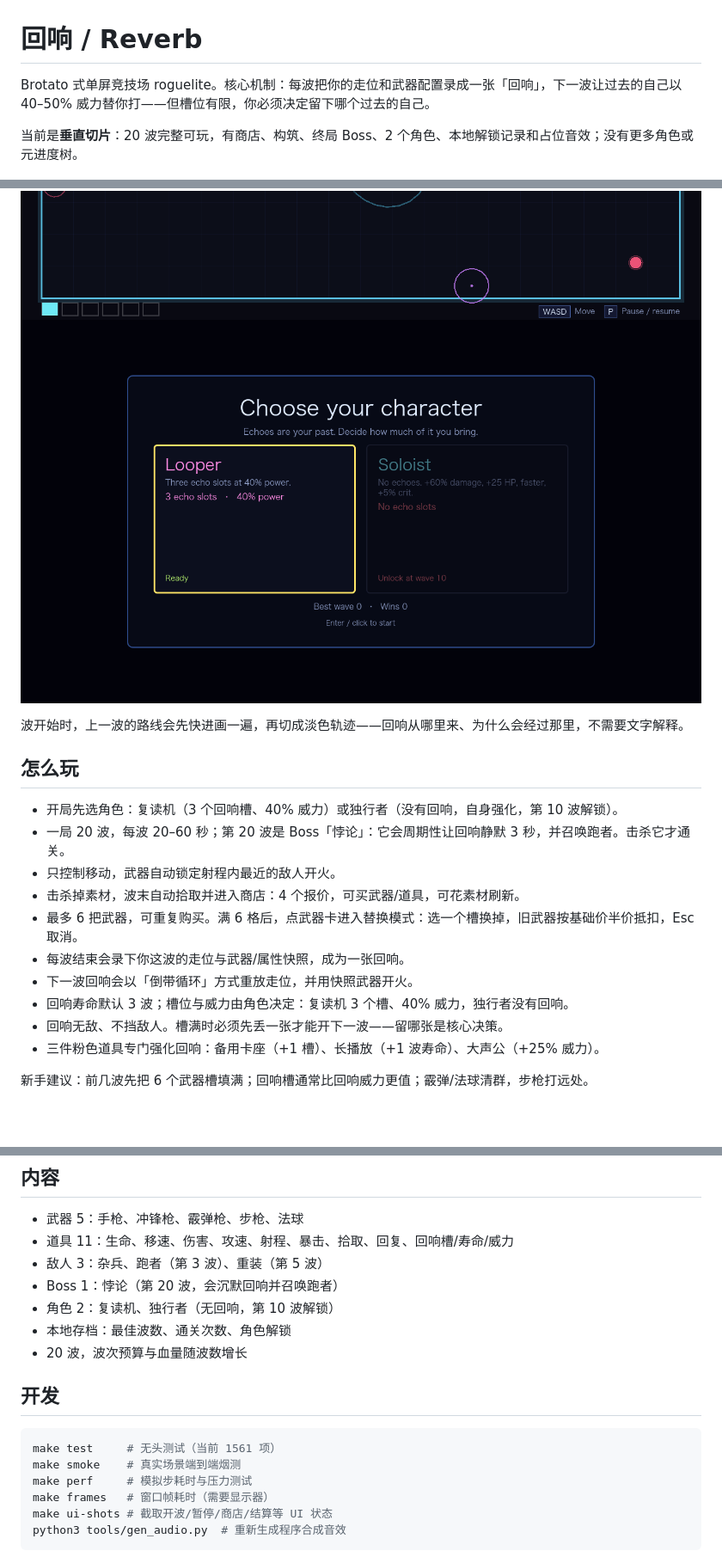
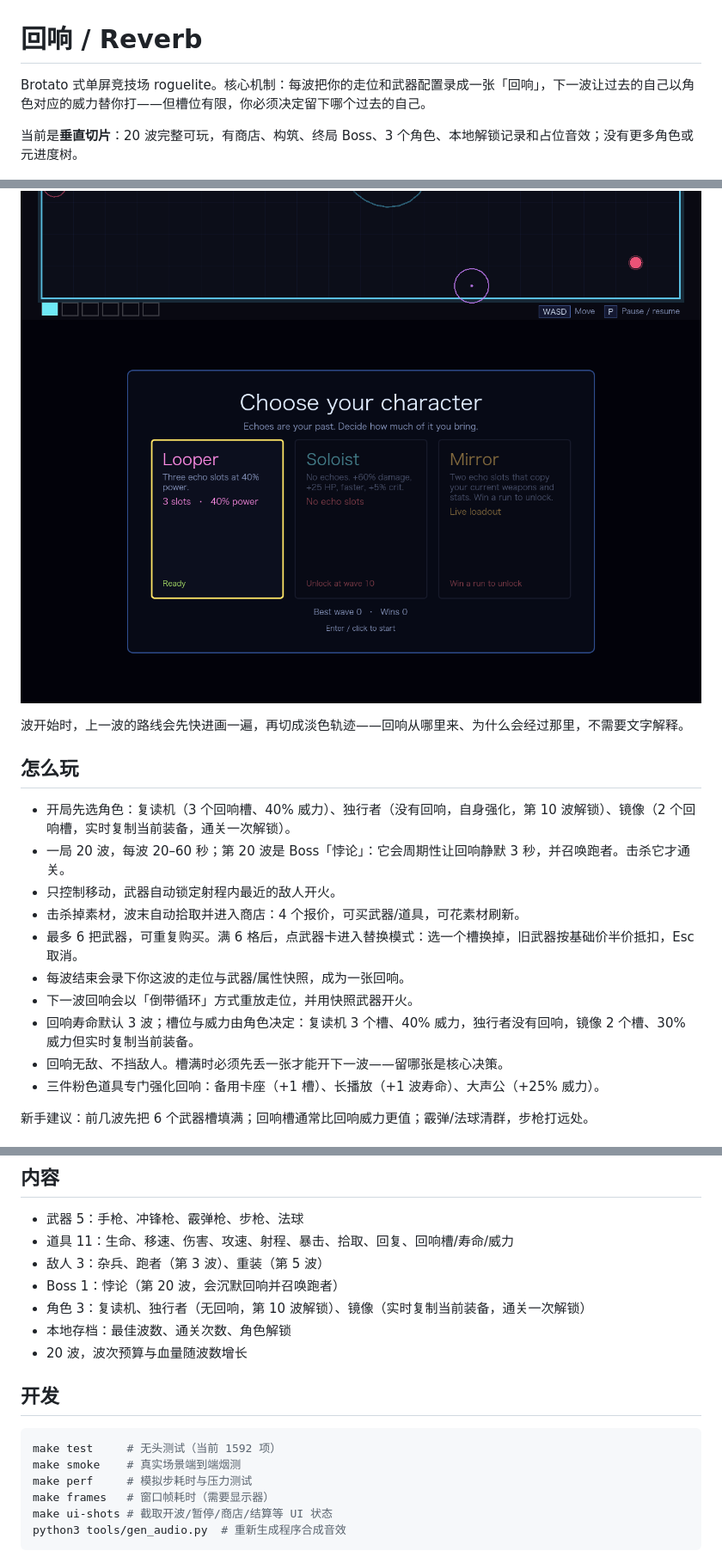
Before and after one commit to BrickerP/reverb, a Markdown page: README.md, 3 parts joined by grey strips. Shown at 86% size. Drawn GitHub-style; pictures changed too: docs/select.png; blank space fills up the shorter version.

Commit message:
Add the Mirror character with live echoes and win-based unlock

````diff
--- a/README.md
+++ b/README.md
@@ -1,8 +1,8 @@
 # 回响 / Reverb
 
-Brotato 式单屏竞技场 roguelite。核心机制：每波把你的走位和武器配置录成一张「回响」，下一波让过去的自己以 40–50% 威力替你打——但槽位有限，你必须决定留下哪个过去的自己。
+Brotato 式单屏竞技场 roguelite。核心机制：每波把你的走位和武器配置录成一张「回响」，下一波让过去的自己以角色对应的威力替你打——但槽位有限，你必须决定留下哪个过去的自己。
 
-当前是**垂直切片**：20 波完整可玩，有商店、构筑、终局 Boss、2 个角色、本地解锁记录和占位音效；没有更多角色或元进度树。
+当前是**垂直切片**：20 波完整可玩，有商店、构筑、终局 Boss、3 个角色、本地解锁记录和占位音效；没有更多角色或元进度树。
 
 ![wave](docs/wave.png)
 ![shop](docs/shop.png)
@@ -14,14 +14,14 @@ Brotato 式单屏竞技场 roguelite。核心机制：每波把你的走位和
 
 ## 怎么玩
 
-- 开局先选角色：复读机（3 个回响槽、40% 威力）或独行者（没有回响，自身强化，第 10 波解锁）。
+- 开局先选角色：复读机（3 个回响槽、40% 威力）、独行者（没有回响，自身强化，第 10 波解锁）、镜像（2 个回响槽，实时复制当前装备，通关一次解锁）。
 - 一局 20 波，每波 20–60 秒；第 20 波是 Boss「悖论」：它会周期性让回响静默 3 秒，并召唤跑者。击杀它才通关。
 - 只控制移动，武器自动锁定射程内最近的敌人开火。
 - 击杀掉素材，波末自动拾取并进入商店：4 个报价，可买武器/道具，可花素材刷新。
 - 最多 6 把武器，可重复购买。满 6 格后，点武器卡进入替换模式：选一个槽换掉，旧武器按基础价半价抵扣，Esc 取消。
 - 每波结束会录下你这波的走位与武器/属性快照，成为一张回响。
 - 下一波回响会以「倒带循环」方式重放走位，并用快照武器开火。
-- 回响寿命默认 3 波；槽位与威力由角色决定：复读机 3 个槽、40% 威力，独行者没有回响。
+- 回响寿命默认 3 波；槽位与威力由角色决定：复读机 3 个槽、40% 威力，独行者没有回响，镜像 2 个槽、30% 威力但实时复制当前装备。
 - 回响无敌、不挡敌人。槽满时必须先丢一张才能开下一波——留哪张是核心决策。
 - 三件粉色道具专门强化回响：备用卡座（+1 槽）、长播放（+1 波寿命）、大声公（+25% 威力）。
 
@@ -60,14 +60,14 @@ macOS 已验证（Apple Silicon / OpenGL Compatibility）。Windows 和 Linux
 - 道具 11：生命、移速、伤害、攻速、射程、暴击、拾取、回复、回响槽/寿命/威力
 - 敌人 3：杂兵、跑者（第 3 波）、重装（第 5 波）
 - Boss 1：悖论（第 20 波，会沉默回响并召唤跑者）
-- 角色 2：复读机、独行者（无回响，第 10 波解锁）
+- 角色 3：复读机、独行者（无回响，第 10 波解锁）、镜像（实时复制当前装备，通关一次解锁）
 - 本地存档：最佳波数、通关次数、角色解锁
 - 20 波，波次预算与血量随波数增长
 
 ## 开发
 
 ```bash
-make test     # 无头测试（当前 1561 项）
+make test     # 无头测试（当前 1592 项）
 make smoke    # 真实场景端到端烟测
 make perf     # 模拟步耗时与压力测试
 make frames   # 窗口帧耗时（需要显示器）
````
Also changed, not shown: other parts of README.md (+2 -2 lines), 12 other files.
